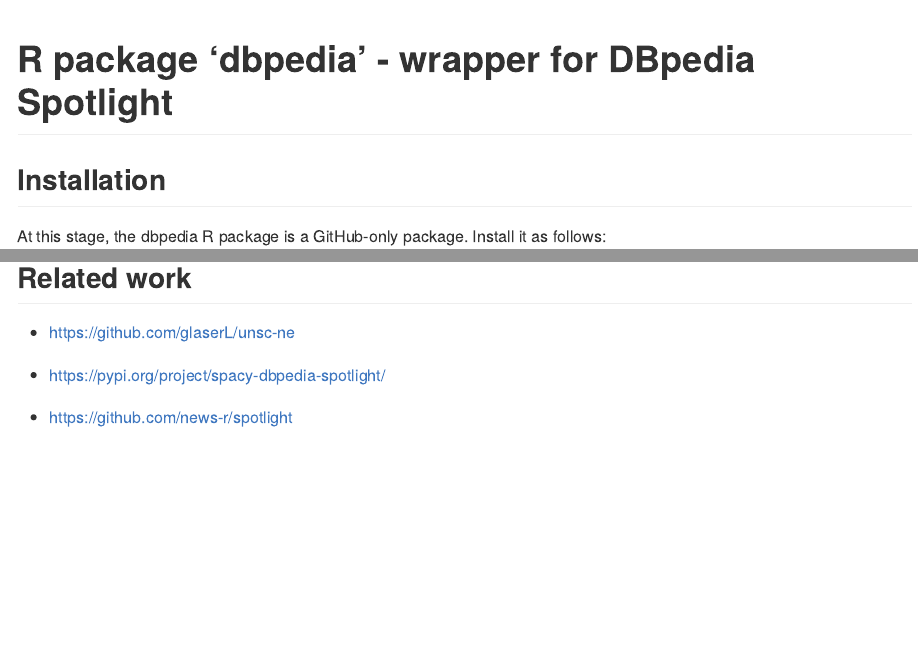
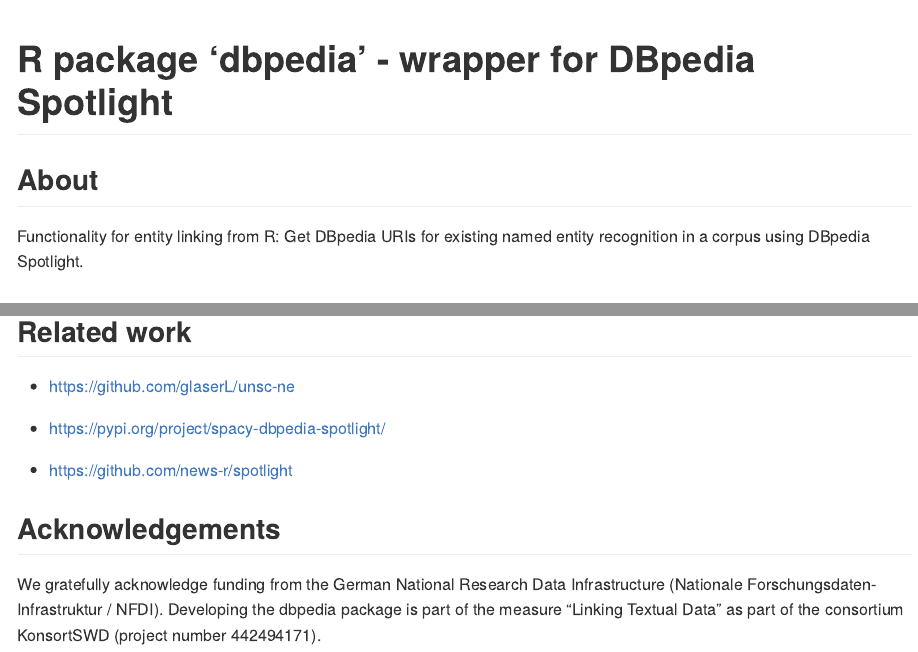
Before and after one commit to PolMine/dbpedia, an R Markdown document (README.Rmd): the page in a window 1100 px wide, from its top, and a second part further down, joined at a grey line. The pictures show the output file README.md that the author committed with the source, drawn offline in the style of GitHub; long lines of code are wrapped; badge pictures from the web are left out.

Commit message:
draft acknowledgements in README

```diff
--- a/README.Rmd
+++ b/README.Rmd
@@ -7,6 +7,11 @@
 
 [![License: GPL v3](https://img.shields.io/badge/License-GPLv3-blue.svg)](https://www.gnu.org/licenses/gpl-3.0)
 [![Lifecycle: experimental](https://img.shields.io/badge/lifecycle-experimental-orange.svg)](https://www.tidyverse.org/lifecycle/#experimental)
+
+
+## About
+
+Functionality for entity linking from R: Get DBpedia URIs for existing named entity recognition in a corpus using DBpedia Spotlight.
 
 
 ## Installation
@@ -81,3 +86,8 @@
 - https://pypi.org/project/spacy-dbpedia-spotlight/
 
 - https://github.com/news-r/spotlight
+
+
+## Acknowledgements
+
+We gratefully acknowledge funding from the German National Research Data Infrastructure (Nationale Forschungsdaten-Infrastruktur / NFDI). Developing the dbpedia package is part of the measure "Linking Textual Data" as part of the consortium KonsortSWD (project number 442494171).
```
Also changed, not shown: README.md.
